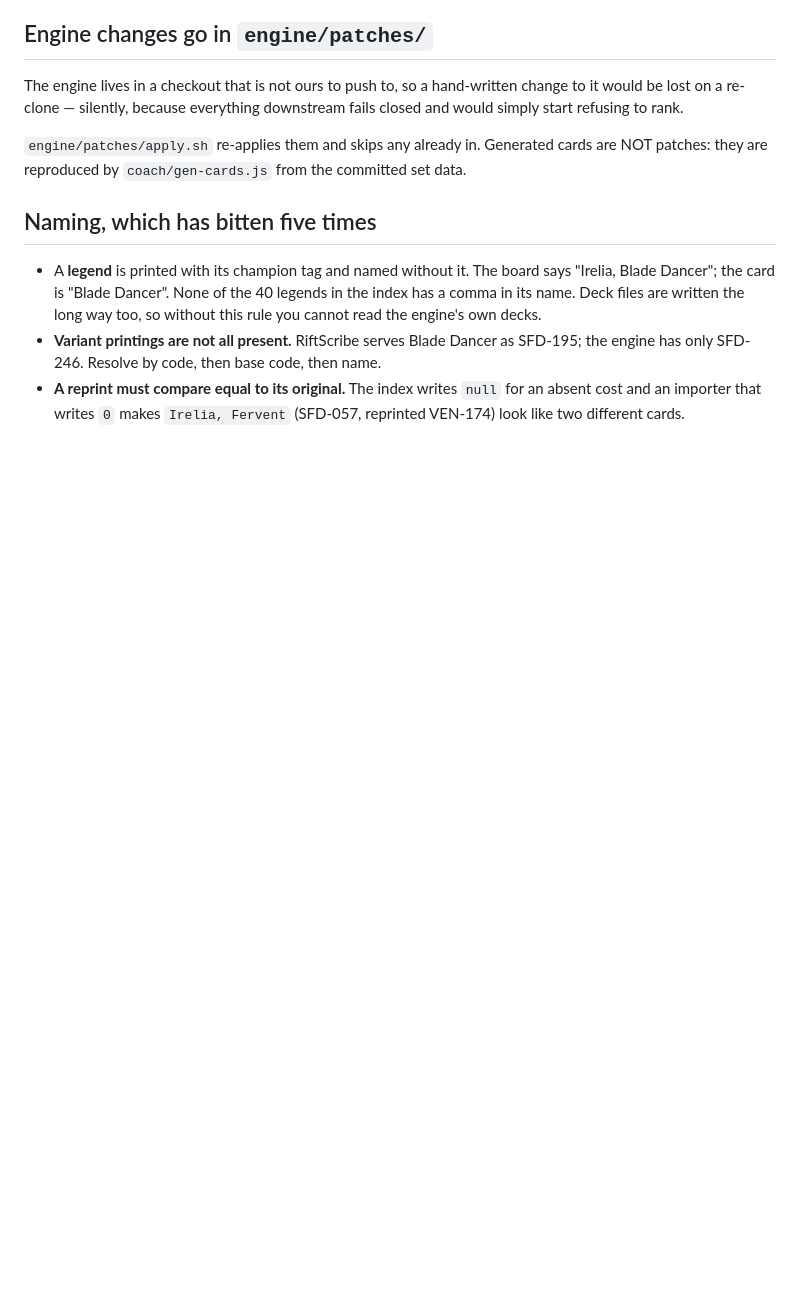
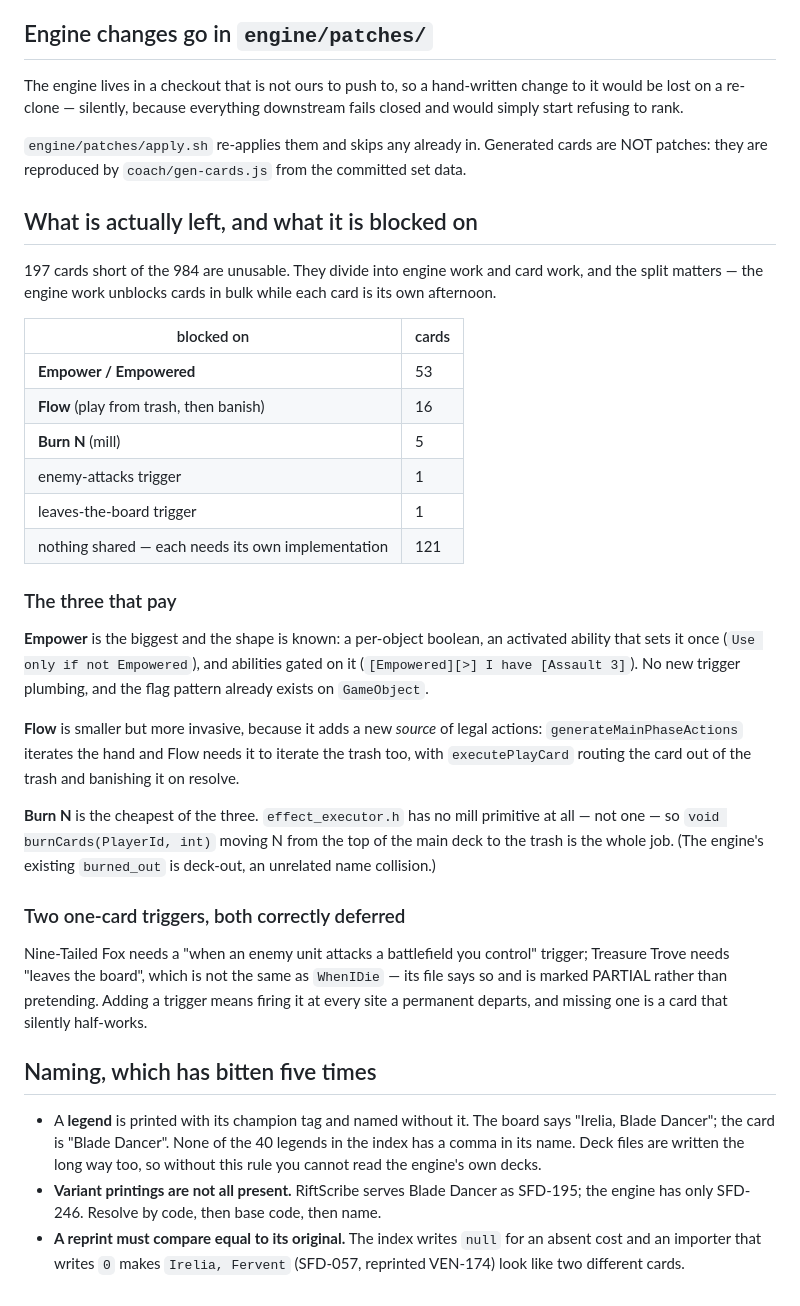
Before and after one commit to R-Tadayoshi/RiftboundCoach, a Markdown page: docs/adding-a-set.md, the part around the change. GitHub-like rendering; blank space fills up the shorter version.

Commit message:
Record what the remaining 197 cards are blocked on
Sorted by cause rather than by card, because the engine work unblocks
cards in bulk while each card is its own afternoon:

  53  Empower / Empowered
  16  Flow (play from trash, then banish)
   5  Burn N (mill)
   1  enemy-attacks trigger
   1  leaves-the-board trigger
 121  nothing shared

Burn is the cheapest by a distance — effect_executor.h has no mill
primitive at all, so one function is the whole job. Empower is the
biggest payer and needs no new trigger plumbing; the per-object flag
pattern it wants already exists. Flow is smaller but more invasive,
since it adds a new source of legal actions.

The two single-card triggers stay deferred on purpose: adding a trigger
means firing it at every site it applies, and missing one is a card that
silently half-works.

Co-Authored-By: Claude Opus 5 <noreply@anthropic.com>
Claude-Session: https://claude.ai/code/session_013FcFjg212pon56bhAvoZow

```diff
--- a/docs/adding-a-set.md
+++ b/docs/adding-a-set.md
@@ -122,6 +122,46 @@ downstream fails closed and would simply start refusing to rank.
 cards are NOT patches: they are reproduced by `coach/gen-cards.js` from the
 committed set data.
 
+## What is actually left, and what it is blocked on
+
+197 cards short of the 984 are unusable. They divide into engine work and
+card work, and the split matters — the engine work unblocks cards in bulk
+while each card is its own afternoon.
+
+| blocked on | cards |
+|---|---|
+| **Empower / Empowered** | 53 |
+| **Flow** (play from trash, then banish) | 16 |
+| **Burn N** (mill) | 5 |
+| enemy-attacks trigger | 1 |
+| leaves-the-board trigger | 1 |
+| nothing shared — each needs its own implementation | 121 |
+
+### The three that pay
+
+**Empower** is the biggest and the shape is known: a per-object boolean, an
+activated ability that sets it once (`Use only if not Empowered`), and
+abilities gated on it (`[Empowered][>] I have [Assault 3]`). No new trigger
+plumbing, and the flag pattern already exists on `GameObject`.
+
+**Flow** is smaller but more invasive, because it adds a new *source* of legal
+actions: `generateMainPhaseActions` iterates the hand and Flow needs it to
+iterate the trash too, with `executePlayCard` routing the card out of the
+trash and banishing it on resolve.
+
+**Burn N** is the cheapest of the three. `effect_executor.h` has no mill
+primitive at all — not one — so `void burnCards(PlayerId, int)` moving N from
+the top of the main deck to the trash is the whole job. (The engine's existing
+`burned_out` is deck-out, an unrelated name collision.)
+
+### Two one-card triggers, both correctly deferred
+
+Nine-Tailed Fox needs a "when an enemy unit attacks a battlefield you control"
+trigger; Treasure Trove needs "leaves the board", which is not the same as
+`WhenIDie` — its file says so and is marked PARTIAL rather than pretending.
+Adding a trigger means firing it at every site a permanent departs, and
+missing one is a card that silently half-works.
+
 ## Naming, which has bitten five times
 
 - A **legend** is printed with its champion tag and named without it. The board
```
